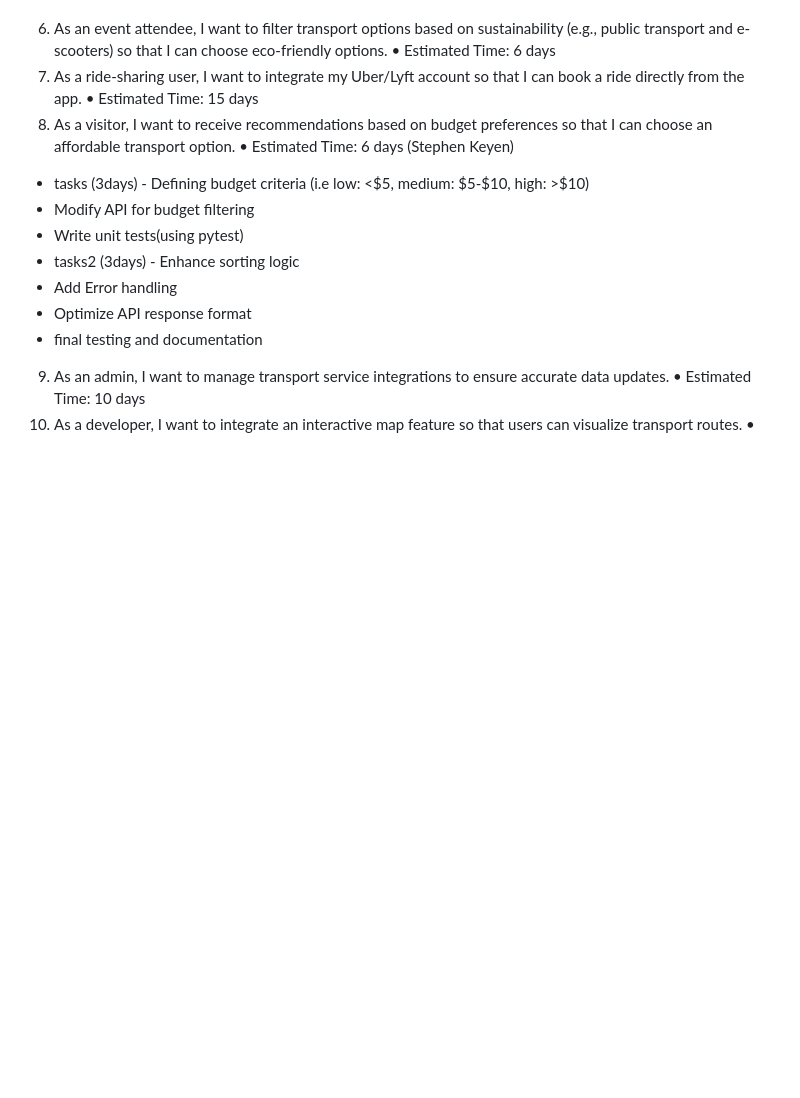
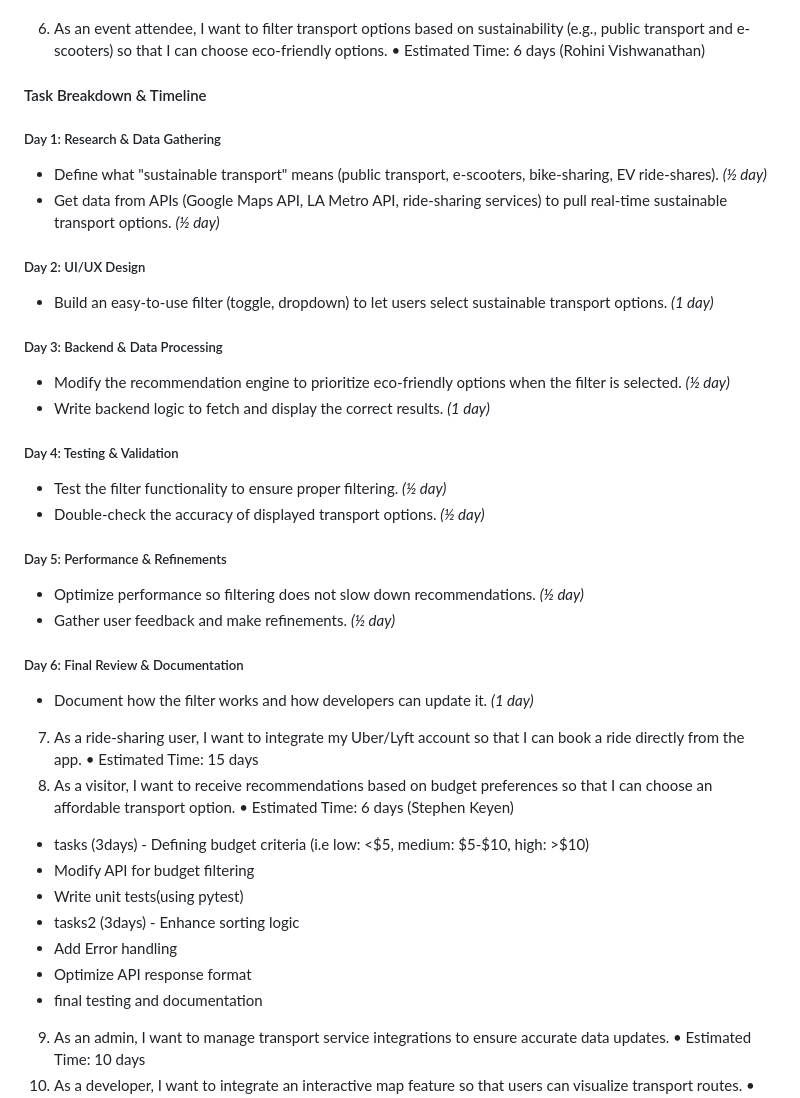
Before and after one commit to Stephkd123/ist-303-team-B, a Markdown page: README.md, the part around the change. Drawn GitHub-style; blank space fills up the shorter version.

Commit message:
Updated README with User Story #5 breakdown and timeline

```diff
--- a/README.md
+++ b/README.md
@@ -53,7 +53,31 @@ User Stories
 - Test location/transport options and fix bugs/issues.
 
 6.	As an event attendee, I want to filter transport options based on sustainability (e.g., public transport and e-scooters) so that I can choose eco-friendly options.
-•	Estimated Time: 6 days
+•	Estimated Time: 6 days (Rohini Vishwanathan)
+#### Task Breakdown & Timeline
+
+##### Day 1: Research & Data Gathering
+- Define what "sustainable transport" means (public transport, e-scooters, bike-sharing, EV ride-shares). *(½ day)*
+- Get data from APIs (Google Maps API, LA Metro API, ride-sharing services) to pull real-time sustainable transport options. *(½ day)*
+
+##### Day 2: UI/UX Design
+- Build an easy-to-use filter (toggle, dropdown) to let users select sustainable transport options. *(1 day)*
+
+##### Day 3: Backend & Data Processing
+- Modify the recommendation engine to prioritize eco-friendly options when the filter is selected. *(½ day)*
+- Write backend logic to fetch and display the correct results. *(1 day)*
+
+##### Day 4: Testing & Validation
+- Test the filter functionality to ensure proper filtering. *(½ day)*
+- Double-check the accuracy of displayed transport options. *(½ day)*
+
+##### Day 5: Performance & Refinements
+- Optimize performance so filtering does not slow down recommendations. *(½ day)*
+- Gather user feedback and make refinements. *(½ day)*
+
+##### Day 6: Final Review & Documentation
+- Document how the filter works and how developers can update it. *(1 day)*
+
 7.	As a ride-sharing user, I want to integrate my Uber/Lyft account so that I can book a ride directly from the app.
 •	Estimated Time: 15 days
 8.	As a visitor, I want to receive recommendations based on budget preferences so that I can choose an affordable transport option.
```
